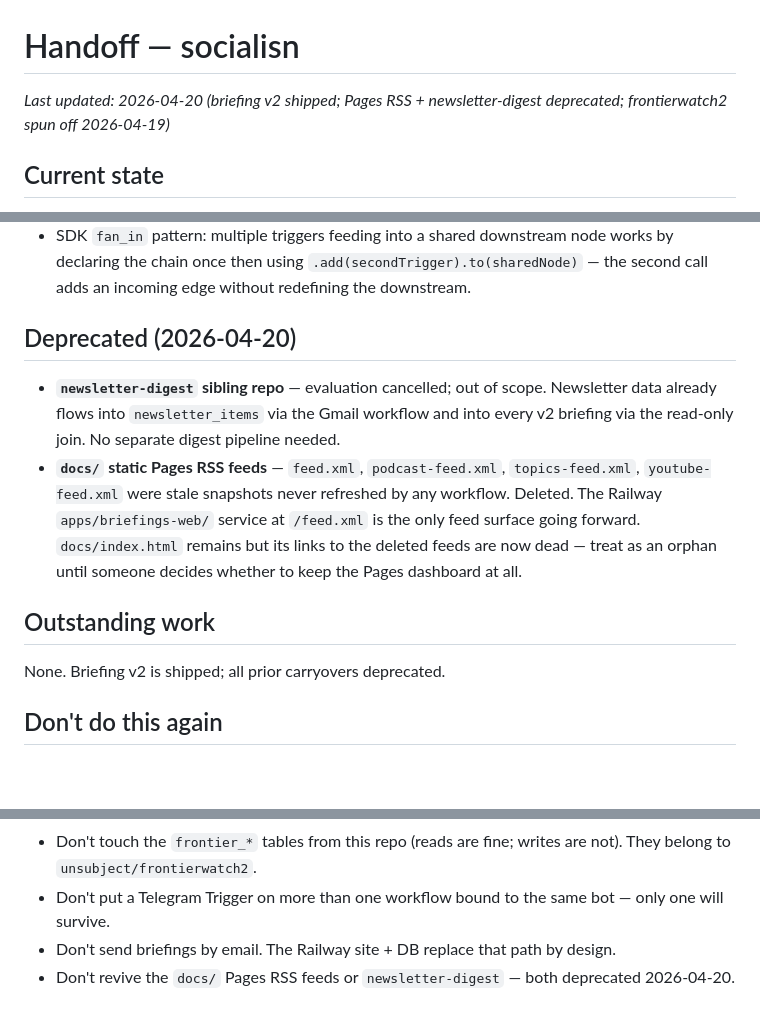
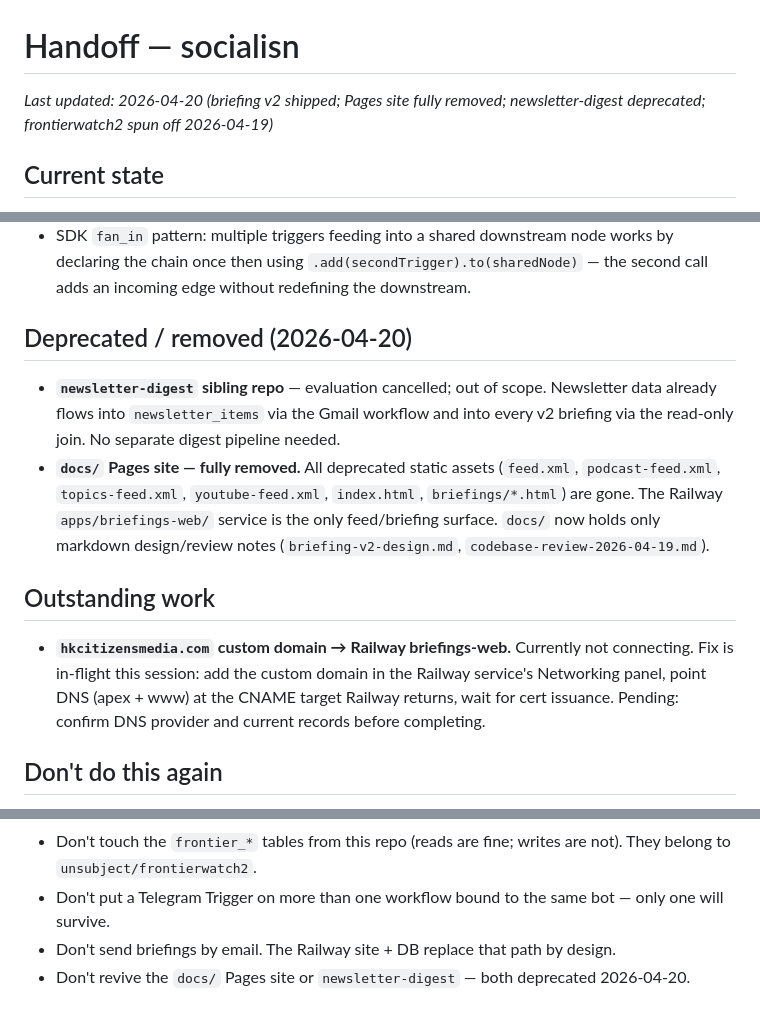
Before and after one commit to unsubject/socialisn, a Markdown page: HANDOFF.md, 3 parts joined by grey strips. Drawn GitHub-style; blank space fills up the shorter version.

Commit message:
docs: mark docs/index.html + briefings/ dir deleted in HANDOFF
Pages dashboard and empty scaffolding removed this session. docs/
now holds only markdown design notes.

```diff
--- a/HANDOFF.md
+++ b/HANDOFF.md
@@ -1,6 +1,6 @@
 # Handoff — socialisn
 
-_Last updated: 2026-04-20 (briefing v2 shipped; Pages RSS + newsletter-digest deprecated; frontierwatch2 spun off 2026-04-19)_
+_Last updated: 2026-04-20 (briefing v2 shipped; Pages site fully removed; newsletter-digest deprecated; frontierwatch2 spun off 2026-04-19)_
 
 ## Current state
 
@@ -66,14 +66,14 @@ All FrontierWatch work happens in that repo's HANDOFF.md. The briefing v2 pipeli
 - `scheduleTrigger` supports `timezone` for DST-aware cron (used throughout briefing v2: `America/New_York`).
 - SDK `fan_in` pattern: multiple triggers feeding into a shared downstream node works by declaring the chain once then using `.add(secondTrigger).to(sharedNode)` — the second call adds an incoming edge without redefining the downstream.
 
-## Deprecated (2026-04-20)
+## Deprecated / removed (2026-04-20)
 
 - **`newsletter-digest` sibling repo** — evaluation cancelled; out of scope. Newsletter data already flows into `newsletter_items` via the Gmail workflow and into every v2 briefing via the read-only join. No separate digest pipeline needed.
-- **`docs/` static Pages RSS feeds** — `feed.xml`, `podcast-feed.xml`, `topics-feed.xml`, `youtube-feed.xml` were stale snapshots never refreshed by any workflow. Deleted. The Railway `apps/briefings-web/` service at `/feed.xml` is the only feed surface going forward. `docs/index.html` remains but its links to the deleted feeds are now dead — treat as an orphan until someone decides whether to keep the Pages dashboard at all.
+- **`docs/` Pages site — fully removed.** All deprecated static assets (`feed.xml`, `podcast-feed.xml`, `topics-feed.xml`, `youtube-feed.xml`, `index.html`, `briefings/*.html`) are gone. The Railway `apps/briefings-web/` service is the only feed/briefing surface. `docs/` now holds only markdown design/review notes (`briefing-v2-design.md`, `codebase-review-2026-04-19.md`).
 
 ## Outstanding work
 
-None. Briefing v2 is shipped; all prior carryovers deprecated.
+- **`hkcitizensmedia.com` custom domain → Railway briefings-web.** Currently not connecting. Fix is in-flight this session: add the custom domain in the Railway service's Networking panel, point DNS (apex + www) at the CNAME target Railway returns, wait for cert issuance. Pending: confirm DNS provider and current records before completing.
 
 ## Don't do this again
 
@@ -84,4 +84,4 @@ None. Briefing v2 is shipped; all prior carryovers deprecated.
 - Don't touch the `frontier_*` tables from this repo (reads are fine; writes are not). They belong to `unsubject/frontierwatch2`.
 - Don't put a Telegram Trigger on more than one workflow bound to the same bot — only one will survive.
 - Don't send briefings by email. The Railway site + DB replace that path by design.
-- Don't revive the `docs/` Pages RSS feeds or `newsletter-digest` — both deprecated 2026-04-20.
+- Don't revive the `docs/` Pages site or `newsletter-digest` — both deprecated 2026-04-20.
```
